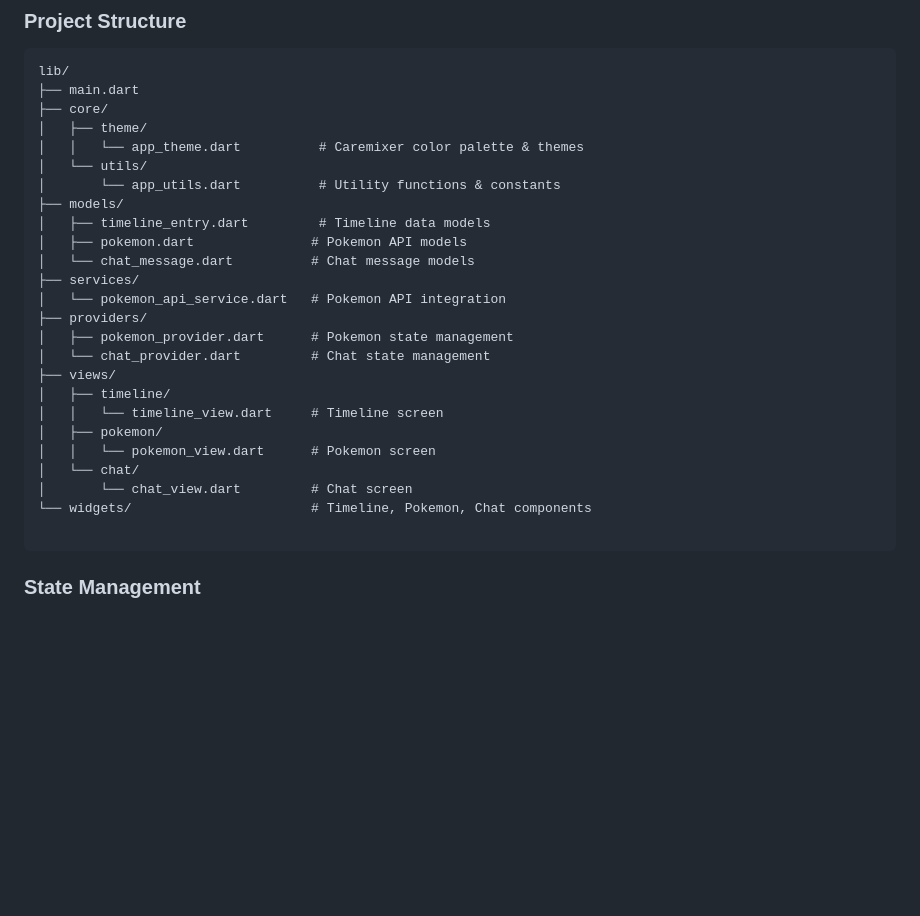
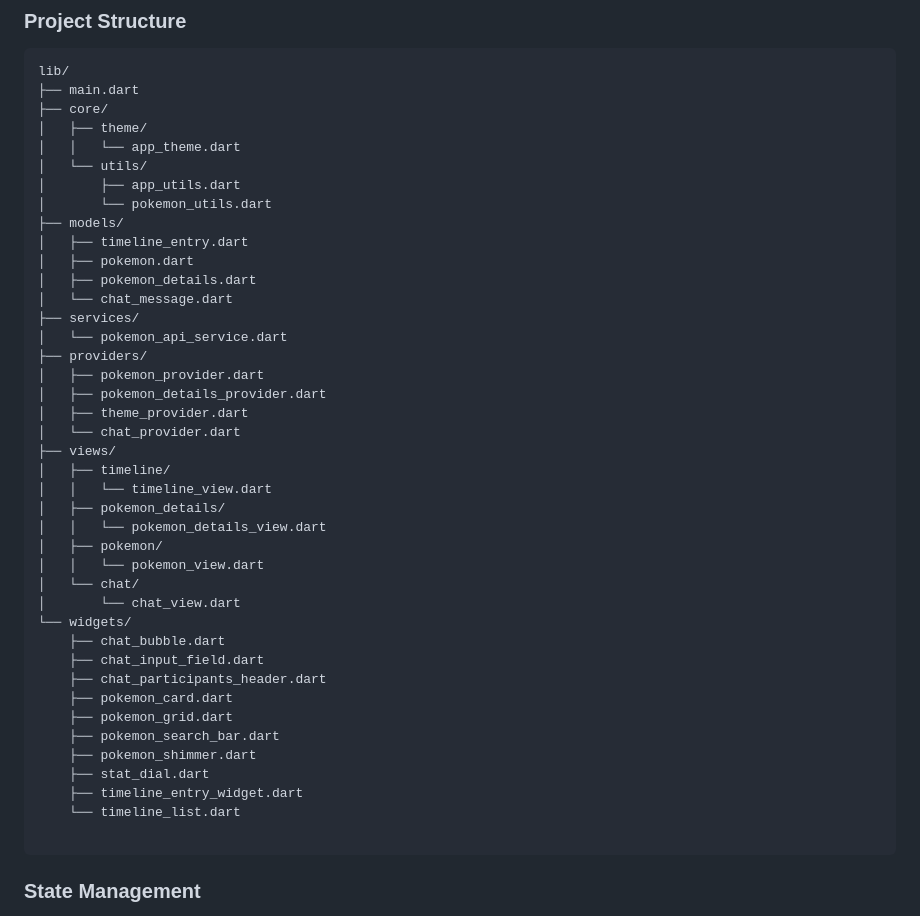
Before and after one commit to subhanAnjum/caremixer_test, a Markdown page: README.md, the part around the change. Drawn GitHub-style; blank space fills up the shorter version.

Commit message:
updated folder structure on readme

````diff
--- a/README.md
+++ b/README.md
@@ -35,26 +35,42 @@ lib/
 ├── main.dart
 ├── core/
 │   ├── theme/
-│   │   └── app_theme.dart          # Caremixer color palette & themes
+│   │   └── app_theme.dart
 │   └── utils/
-│       └── app_utils.dart          # Utility functions & constants
+│       ├── app_utils.dart
+│       └── pokemon_utils.dart
 ├── models/
-│   ├── timeline_entry.dart         # Timeline data models
-│   ├── pokemon.dart               # Pokemon API models
-│   └── chat_message.dart          # Chat message models
+│   ├── timeline_entry.dart
+│   ├── pokemon.dart
+│   ├── pokemon_details.dart
+│   └── chat_message.dart
 ├── services/
-│   └── pokemon_api_service.dart   # Pokemon API integration
+│   └── pokemon_api_service.dart
 ├── providers/
-│   ├── pokemon_provider.dart      # Pokemon state management
-│   └── chat_provider.dart         # Chat state management
+│   ├── pokemon_provider.dart
+│   ├── pokemon_details_provider.dart
+│   ├── theme_provider.dart
+│   └── chat_provider.dart
 ├── views/
 │   ├── timeline/
-│   │   └── timeline_view.dart     # Timeline screen
+│   │   └── timeline_view.dart
+│   ├── pokemon_details/
+│   │   └── pokemon_details_view.dart
 │   ├── pokemon/
-│   │   └── pokemon_view.dart      # Pokemon screen
+│   │   └── pokemon_view.dart
 │   └── chat/
-│       └── chat_view.dart         # Chat screen
-└── widgets/                       # Timeline, Pokemon, Chat components
+│       └── chat_view.dart
+└── widgets/
+    ├── chat_bubble.dart
+    ├── chat_input_field.dart
+    ├── chat_participants_header.dart
+    ├── pokemon_card.dart
+    ├── pokemon_grid.dart
+    ├── pokemon_search_bar.dart
+    ├── pokemon_shimmer.dart
+    ├── stat_dial.dart
+    ├── timeline_entry_widget.dart
+    └── timeline_list.dart
 
 ```
 
````
